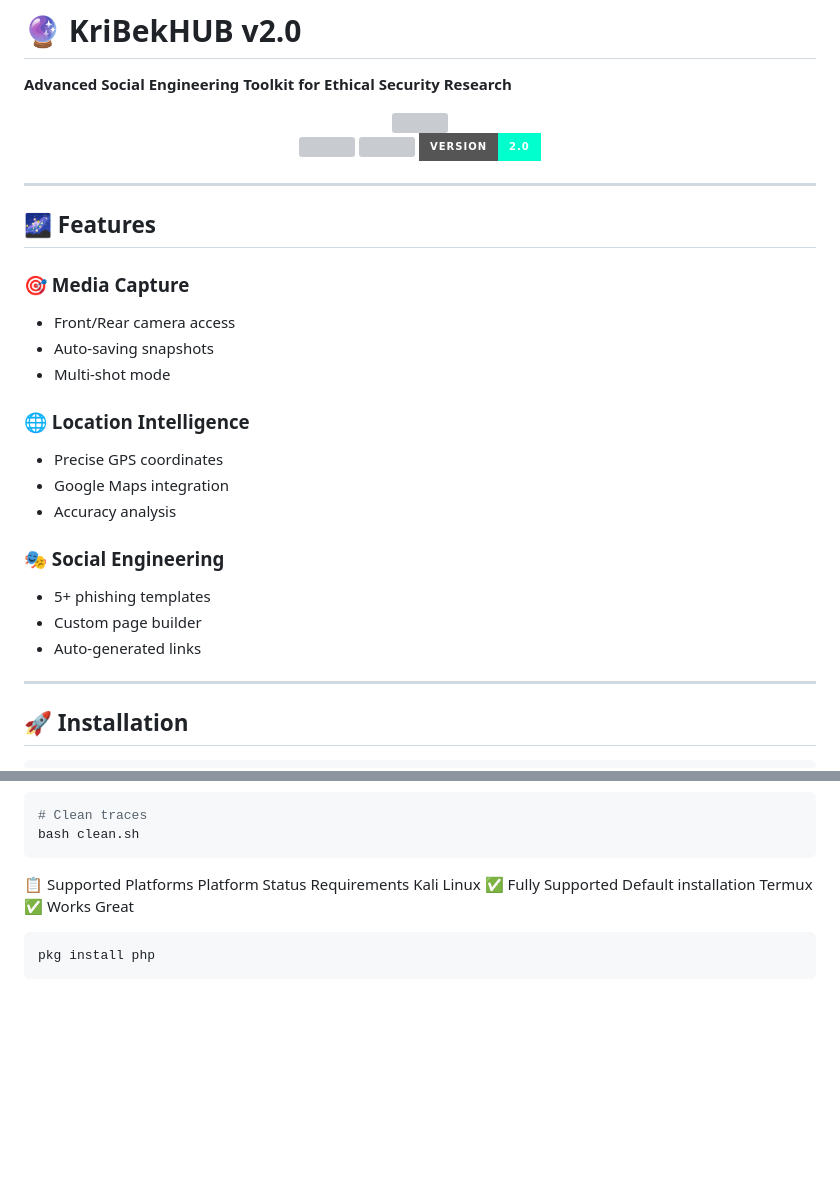
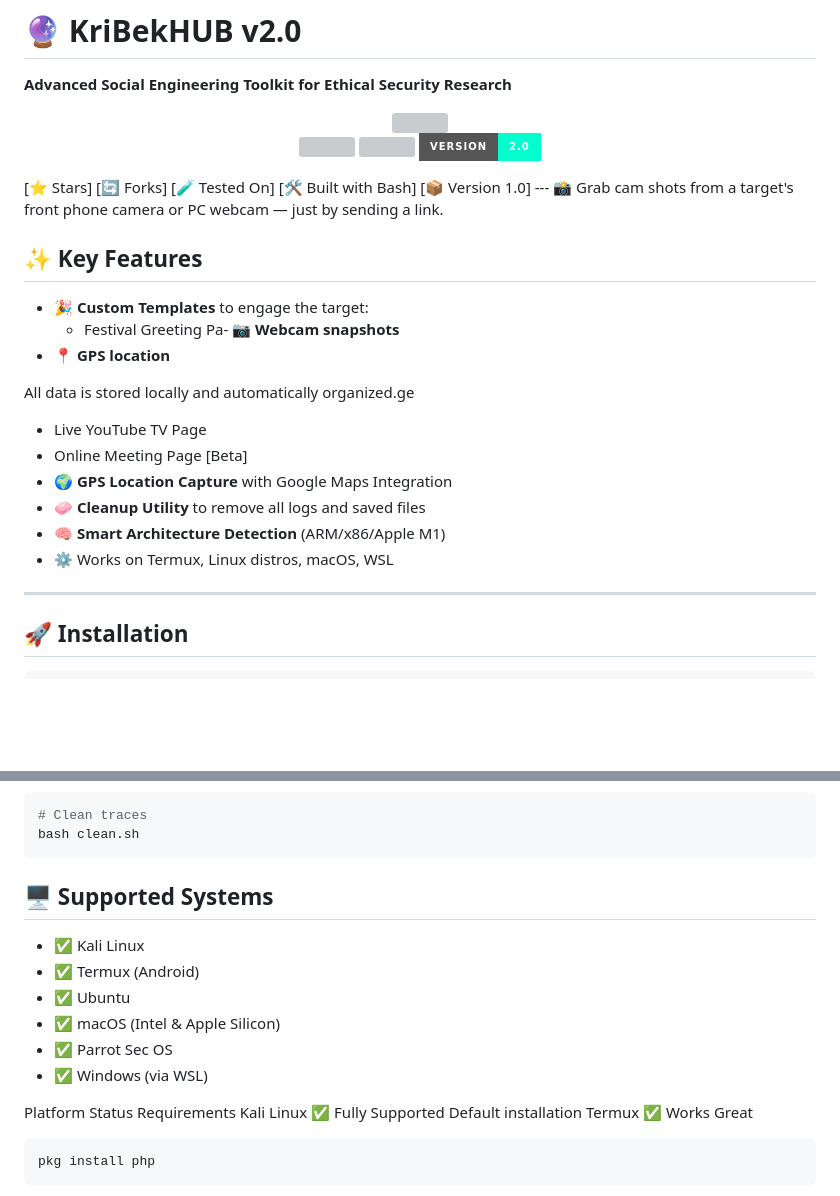
Before and after one commit to Bibekbista0406/KriBekHUB, a Markdown page: README.md, 2 parts joined by grey strips. Rendered like a GitHub page; badges without logos; blank space fills up the shorter version; grey boxes are pictures that could not be loaded.

````diff
--- a/README.md
+++ b/README.md
@@ -8,25 +8,23 @@
   <img src="https://img.shields.io/github/license/Bibekbista0406/KriBekHUB?style=for-the-badge&color=00ffcc&label=LICENSE">
   <img src="https://img.shields.io/badge/Version-2.0-00ffcc?style=for-the-badge&logo=git">
 </p>
+[⭐ Stars] [🔄 Forks] [🧪 Tested On] [🛠 Built with Bash] [📦 Version 1.0]
+---
+ 📸 Grab cam shots from a target's front phone camera or PC webcam — just by sending a link.
 
----
+## ✨ Key Features
 
-## 🌌 Features
+- 🎉 **Custom Templates** to engage the target:
+  - Festival Greeting Pa- 📷 **Webcam snapshots**
+- 📍 **GPS location**
 
-### 🎯 Media Capture
-- Front/Rear camera access
-- Auto-saving snapshots
-- Multi-shot mode
-
-### 🌐 Location Intelligence
-- Precise GPS coordinates
-- Google Maps integration
-- Accuracy analysis
-
-### 🎭 Social Engineering
-- 5+ phishing templates
-- Custom page builder
-- Auto-generated links
+All data is stored locally and automatically organized.ge
+  - Live YouTube TV Page
+  - Online Meeting Page [Beta]
+- 🌍 **GPS Location Capture** with Google Maps Integration
+- 🧼 **Cleanup Utility** to remove all logs and saved files
+- 🧠 **Smart Architecture Detection** (ARM/x86/Apple M1)
+- ⚙️ Works on Termux, Linux distros, macOS, WSL
 
 ---
 
@@ -47,7 +45,16 @@ bash kri.sh
 # Clean traces
 bash clean.sh
 ```
-📋 Supported Platforms
+## 🖥️ Supported Systems
+
+- ✅ Kali Linux
+- ✅ Termux (Android)
+- ✅ Ubuntu
+- ✅ macOS (Intel & Apple Silicon)
+- ✅ Parrot Sec OS
+- ✅ Windows (via WSL)
+
+
 Platform	Status	Requirements
 Kali Linux	✅ Fully Supported	Default installation
 Termux	✅ Works Great
````
